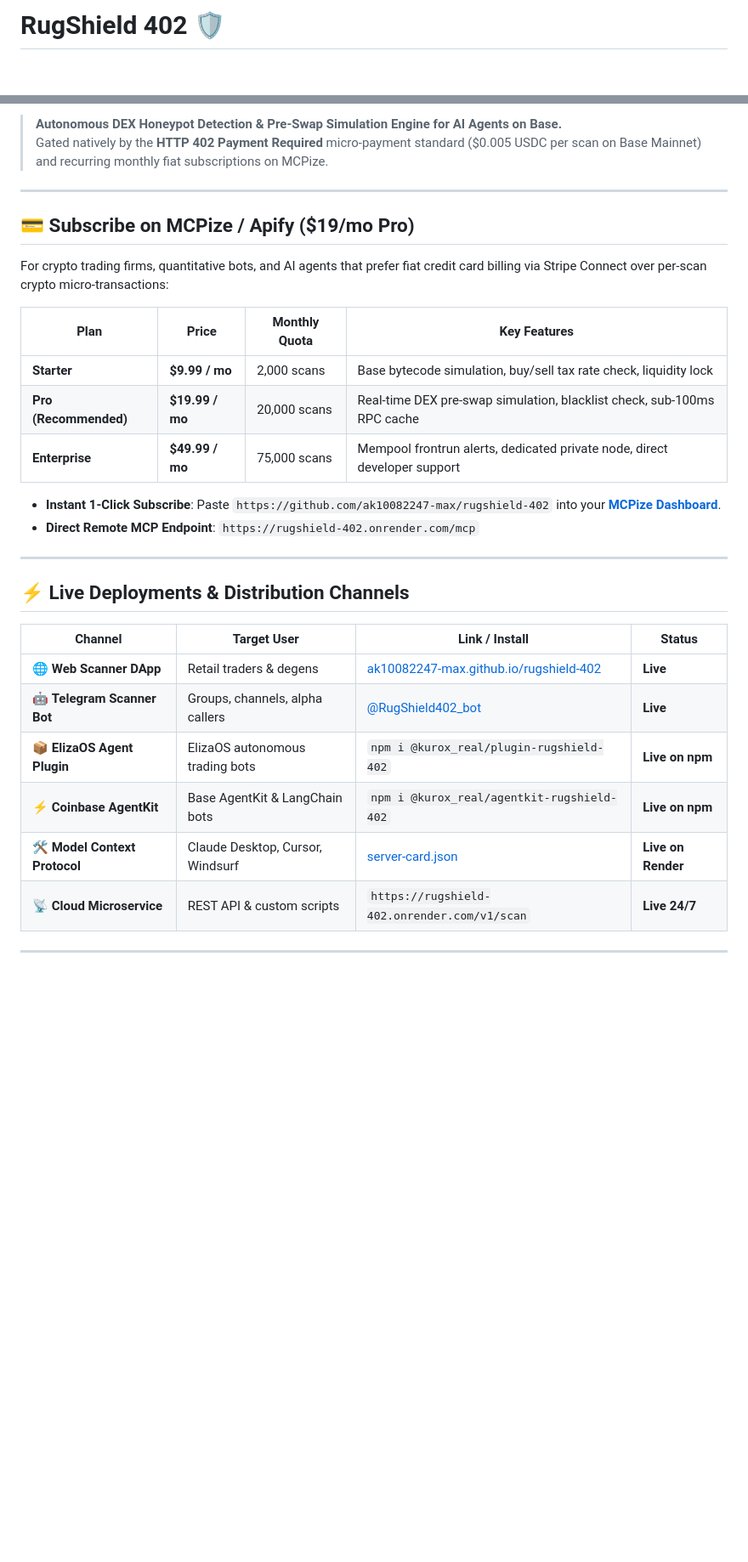
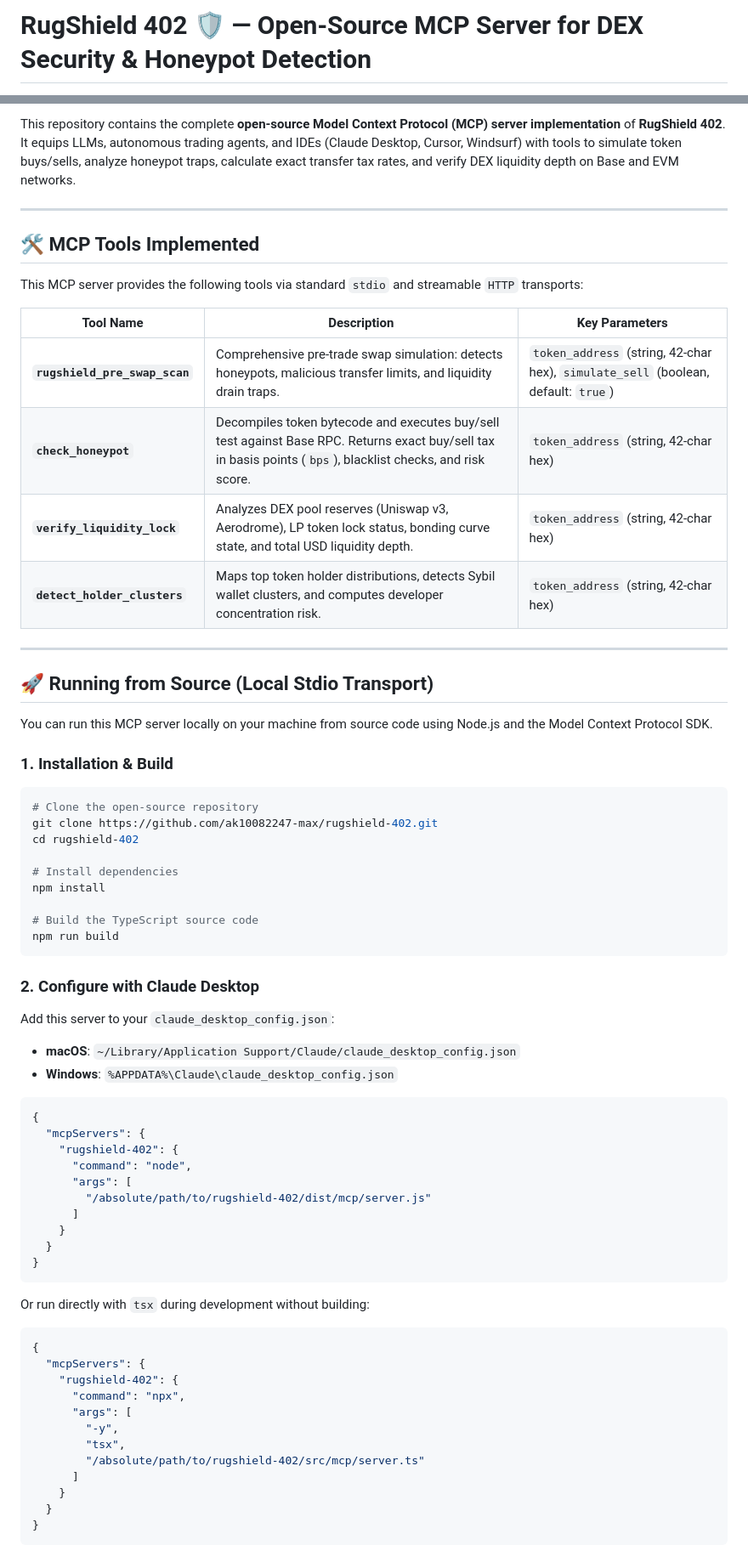
Before and after one commit to ak10082247-max/rugshield-402, a Markdown page: README.md, 2 parts joined by grey strips. Shown at 85% size. Rendered like a GitHub page; blank space fills up the shorter version.

Commit message:
docs: restructure README as open-source MCP server implementation for Glama

````diff
--- a/README.md
+++ b/README.md
@@ -1,2 +1,2 @@
-# RugShield 402 🛡️
+# RugShield 402 🛡️ — Open-Source MCP Server for DEX Security & Honeypot Detection
 
@@ -12,31 +8,73 @@
 
-> **Autonomous DEX Honeypot Detection & Pre-Swap Simulation Engine for AI Agents on Base.**
-> Gated natively by the **HTTP 402 Payment Required** micro-payment standard ($0.005 USDC per scan on Base Mainnet) and recurring monthly fiat subscriptions on MCPize.
+This repository contains the complete **open-source Model Context Protocol (MCP) server implementation** of **RugShield 402**. It equips LLMs, autonomous trading agents, and IDEs (Claude Desktop, Cursor, Windsurf) with tools to simulate token buys/sells, analyze honeypot traps, calculate exact transfer tax rates, and verify DEX liquidity depth on Base and EVM networks.
 
 ---
 
-## 💳 Subscribe on MCPize / Apify ($19/mo Pro)
+## 🛠️ MCP Tools Implemented
 
-For crypto trading firms, quantitative bots, and AI agents that prefer fiat credit card billing via Stripe Connect over per-scan crypto micro-transactions:
+This MCP server provides the following tools via standard `stdio` and streamable `HTTP` transports:
 
-| Plan | Price | Monthly Quota | Key Features |
-|---|---|---|---|
-| **Starter** | **$9.99 / mo** | 2,000 scans | Base bytecode simulation, buy/sell tax rate check, liquidity lock |
-| **Pro (Recommended)** | **$19.99 / mo** | 20,000 scans | Real-time DEX pre-swap simulation, blacklist check, sub-100ms RPC cache |
-| **Enterprise** | **$49.99 / mo** | 75,000 scans | Mempool frontrun alerts, dedicated private node, direct developer support |
-
-- **Instant 1-Click Subscribe**: Paste `https://github.com/ak10082247-max/rugshield-402` into your **[MCPize Dashboard](https://mcpize.com/dashboard)**.
-- **Direct Remote MCP Endpoint**: `https://rugshield-402.onrender.com/mcp`
+| Tool Name | Description | Key Parameters |
+|---|---|---|
+| **`rugshield_pre_swap_scan`** | Comprehensive pre-trade swap simulation: detects honeypots, malicious transfer limits, and liquidity drain traps. | `token_address` (string, 42-char hex), `simulate_sell` (boolean, default: `true`) |
+| **`check_honeypot`** | Decompiles token bytecode and executes buy/sell test against Base RPC. Returns exact buy/sell tax in basis points (`bps`), blacklist checks, and risk score. | `token_address` (string, 42-char hex) |
+| **`verify_liquidity_lock`** | Analyzes DEX pool reserves (Uniswap v3, Aerodrome), LP token lock status, bonding curve state, and total USD liquidity depth. | `token_address` (string, 42-char hex) |
+| **`detect_holder_clusters`** | Maps top token holder distributions, detects Sybil wallet clusters, and computes developer concentration risk. | `token_address` (string, 42-char hex) |
 
 ---
 
-## ⚡ Live Deployments & Distribution Channels
+## 🚀 Running from Source (Local Stdio Transport)
 
-| Channel | Target User | Link / Install | Status |
-|---|---|---|---|
-| 🌐 **Web Scanner DApp** | Retail traders & degens | [ak10082247-max.github.io/rugshield-402](https://ak10082247-max.github.io/rugshield-402/) | **Live** |
-| 🤖 **Telegram Scanner Bot** | Groups, channels, alpha callers | [@RugShield402_bot](https://t.me/RugShield402_bot) | **Live** |
-| 📦 **ElizaOS Agent Plugin** | ElizaOS autonomous trading bots | `npm i @kurox_real/plugin-rugshield-402` | **Live on npm** |
-| ⚡ **Coinbase AgentKit** | Base AgentKit & LangChain bots | `npm i @kurox_real/agentkit-rugshield-402` | **Live on npm** |
-| 🛠️ **Model Context Protocol**| Claude Desktop, Cursor, Windsurf | [server-card.json](https://rugshield-402.onrender.com/.well-known/mcp/server-card.json) | **Live on Render** |
-| 📡 **Cloud Microservice** | REST API & custom scripts | `https://rugshield-402.onrender.com/v1/scan` | **Live 24/7** |
+You can run this MCP server locally on your machine from source code using Node.js and the Model Context Protocol SDK.
+
+### 1. Installation & Build
+
+```bash
+# Clone the open-source repository
+git clone https://github.com/ak10082247-max/rugshield-402.git
+cd rugshield-402
+
+# Install dependencies
+npm install
+
+# Build the TypeScript source code
+npm run build
+```
+
+### 2. Configure with Claude Desktop
+
+Add this server to your `claude_desktop_config.json`:
+
+* **macOS**: `~/Library/Application Support/Claude/claude_desktop_config.json`
+* **Windows**: `%APPDATA%\Claude\claude_desktop_config.json`
+
+```json
+{
+  "mcpServers": {
+    "rugshield-402": {
+      "command": "node",
+      "args": [
+        "/absolute/path/to/rugshield-402/dist/mcp/server.js"
+      ]
+    }
+  }
+}
+```
+
+Or run directly with `tsx` during development without building:
+
+```json
+{
+  "mcpServers": {
+    "rugshield-402": {
+      "command": "npx",
+      "args": [
+        "-y",
+        "tsx",
+        "/absolute/path/to/rugshield-402/src/mcp/server.ts"
+      ]
+    }
+  }
+}
+```
+
````
Also changed, not shown: other parts of README.md (+49 -77 lines).
